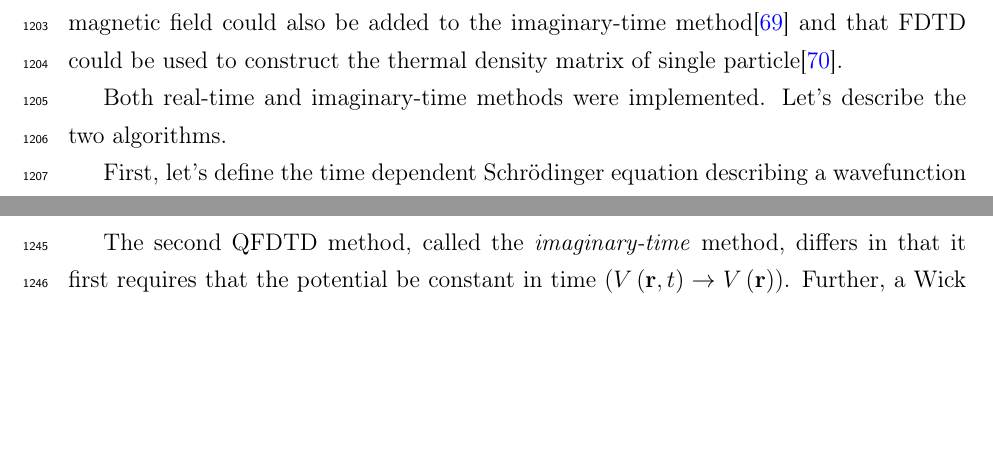
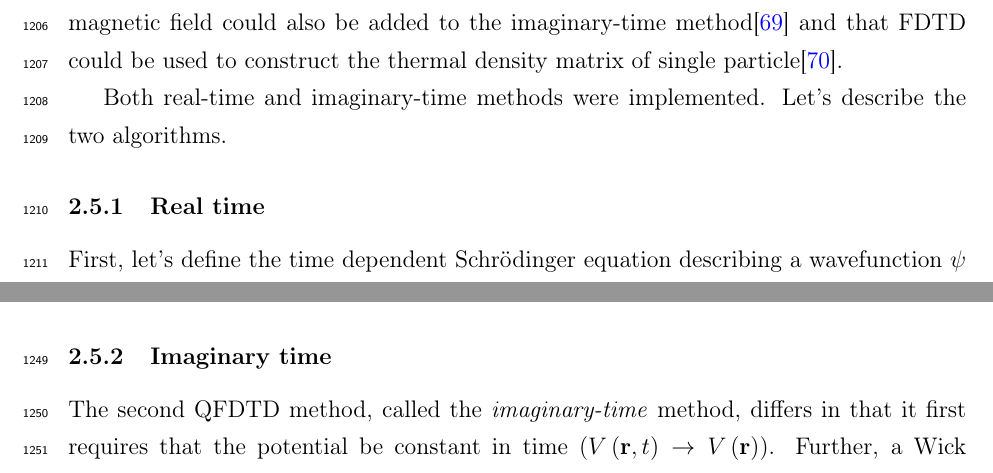
Before and after one commit to nbigaouette/thesis, a LaTeX thesis (thesis/thesis.tex, which reads thesis/introduction_qfdtd.tex): two parts of pages 57 and 60 of 139 before the commit and two parts of pages 57 and 60 of 140 after it, joined at a grey line, cut so that both start at the same text, the shorter picture padded with empty space. Compiled offline with pdfLaTeX.

Commit message:
subsections

```diff
--- a/thesis/introduction_qfdtd.tex
+++ b/thesis/introduction_qfdtd.tex
@@ -80,6 +80,7 @@ construct the thermal density matrix of single particle\cite{Sudiarta2009}.
 Both real-time and imaginary-time methods were implemented. Let's describe the
 two algorithms.
 
+\subsubsection{Real time}
 First, let's define the time dependent \schrodinger equation describing a
 wavefunction $\psi$ inside a potential $V$:
 \begin{align}
@@ -241,6 +242,7 @@ eigenvalues of all eigenstates present in the simulated wavefunction $\psi$.
 
 
 
+\subsubsection{Imaginary time}
 The second QFDTD method, called the \textit{imaginary-time} method, differs in
 that it first requires that the potential be constant in time ($V\pa{\vr, t}
 \rightarrow V\pa{\vr}$). Further, a Wick rotation is performed in time ($\im t
```
Also changed, not shown: thesis/introduction_qfdtd.tex (1 more changed lines).
